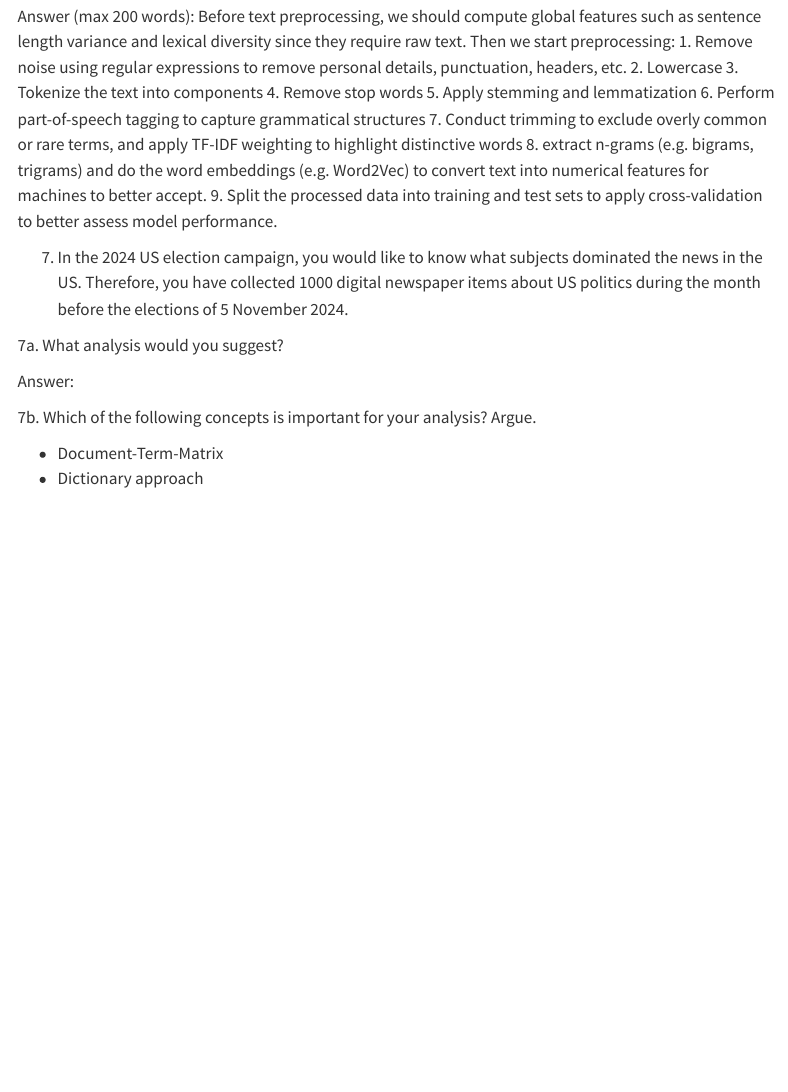
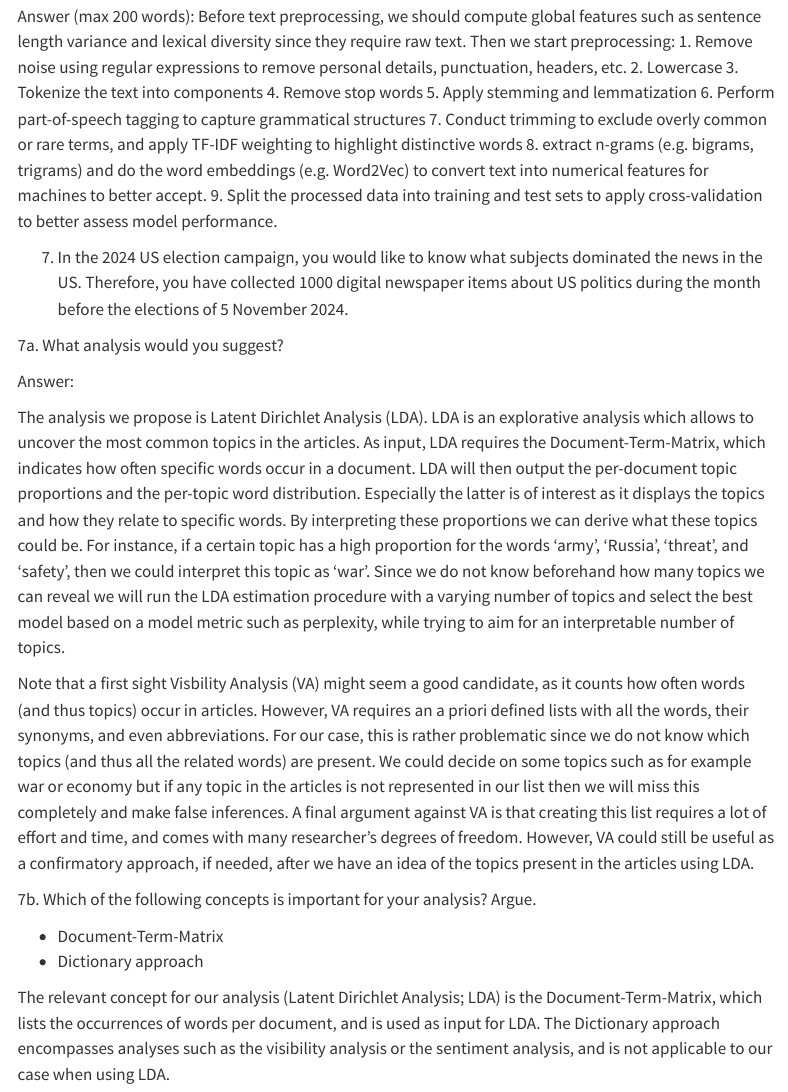
Before and after one commit to eliagiorgi19/CABDSS, a Quarto document (Assignment_TXT.qmd): the page in a window 1100 px wide, from 1900 px down. Rendered offline with R 4.5, knitr and Pandoc in place of Quarto, with nearby package versions; menus at the side of the page are left out; long lines of code are wrapped.

Commit message:
answer for question 7

```diff
--- a/Assignment_TXT.qmd
+++ b/Assignment_TXT.qmd
@@ -87,7 +87,13 @@ using regular expressions to remove personal details, punctuation, headers, etc.
 
 Answer:
 
+The analysis we propose is Latent Dirichlet Analysis (LDA). LDA is an explorative analysis which allows to uncover the most common topics in the articles. As input, LDA requires the Document-Term-Matrix, which indicates how often specific words occur in a document. LDA will then output the per-document topic proportions and the per-topic word distribution. Especially the latter is of interest as it displays the topics and how they relate to specific words. By interpreting these proportions we can derive what these topics could be. For instance, if a certain topic has a high proportion for the words 'army', 'Russia', 'threat', and 'safety', then we could interpret this topic as 'war'. Since we do not know beforehand how many topics we can reveal we will run the LDA estimation procedure with a varying number of topics and select the best model based on a model metric such as perplexity, while trying to aim for an interpretable number of topics.
+
+Note that a first sight Visbility Analysis (VA) might seem a good candidate, as it counts how often words (and thus topics) occur in articles. However, VA requires an a priori defined lists with all the words, their synonyms, and even abbreviations. For our case, this is rather problematic since we do not know which topics (and thus all the related words) are present. We could decide on some topics such as for example war or economy but if any topic in the articles is not represented in our list then we will miss this completely and make false inferences. A final argument against VA is that creating this list requires a lot of effort and time, and comes with many researcher's degrees of freedom. However, VA could still be useful as a confirmatory approach, if needed, after we have an idea of the topics present in the articles using LDA.
+
 7b. Which of the following concepts is important for your analysis? Argue.
 
 * Document-Term-Matrix
 * Dictionary approach
+
+The relevant concept for our analysis (Latent Dirichlet Analysis; LDA) is the Document-Term-Matrix, which lists the occurrences of words per document, and is used as input for LDA. The Dictionary approach encompasses analyses such as the visibility analysis or the sentiment analysis, and is not applicable to our case when using LDA.
```
